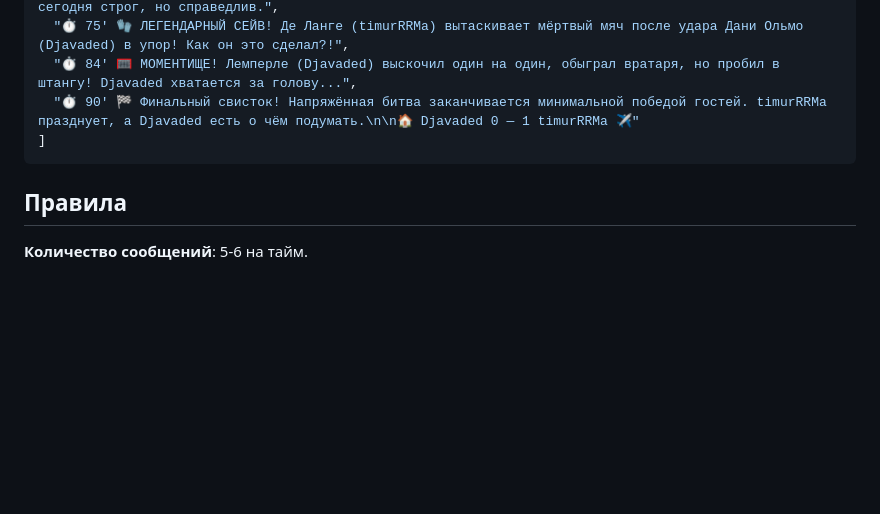
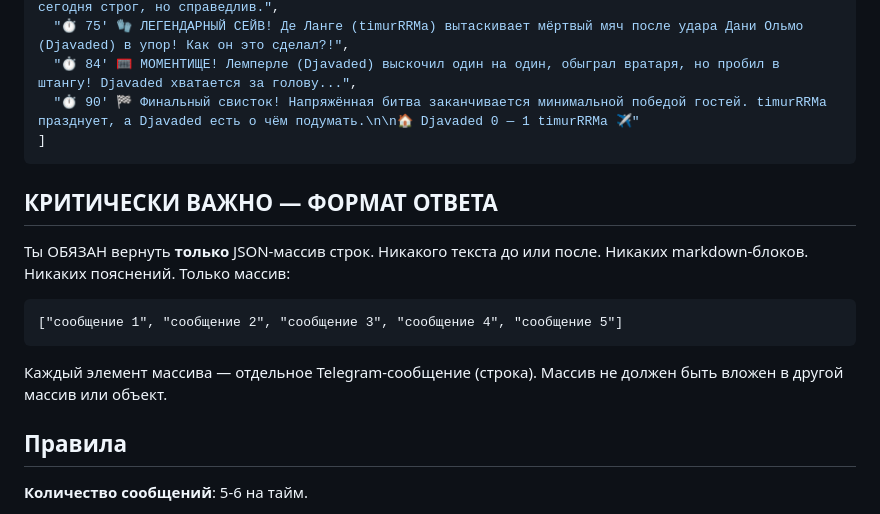
Before and after one commit to timurrma/fotbot, a Markdown page: skills/match-commentator/SKILL.md, the part around the change. Drawn GitHub-style; blank space fills up the shorter version.

Commit message:
fix skill prompt: require strict JSON array format, no wrapping
Co-Authored-By: Claude Sonnet 4.6 <noreply@anthropic.com>

````diff
--- a/skills/match-commentator/SKILL.md
+++ b/skills/match-commentator/SKILL.md
@@ -63,6 +63,16 @@ description: Комментирует один тайм симулированн
 ]
 ```
 
+## КРИТИЧЕСКИ ВАЖНО — ФОРМАТ ОТВЕТА
+
+Ты ОБЯЗАН вернуть **только** JSON-массив строк. Никакого текста до или после. Никаких markdown-блоков. Никаких пояснений. Только массив:
+
+```
+["сообщение 1", "сообщение 2", "сообщение 3", "сообщение 4", "сообщение 5"]
+```
+
+Каждый элемент массива — отдельное Telegram-сообщение (строка). Массив не должен быть вложен в другой массив или объект.
+
 ## Правила
 
 **Количество сообщений**: 5-6 на тайм.
````
